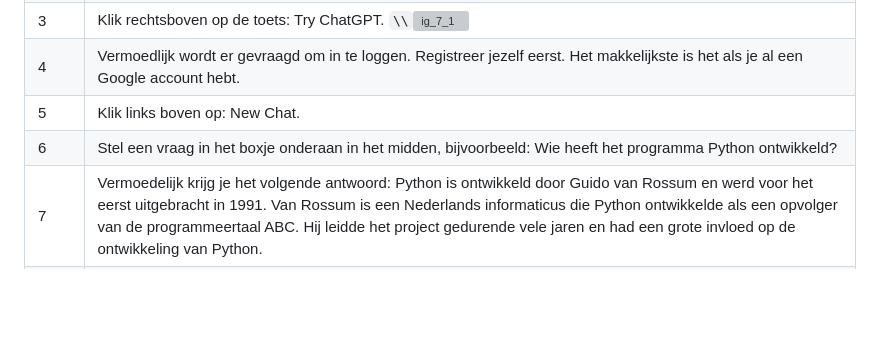
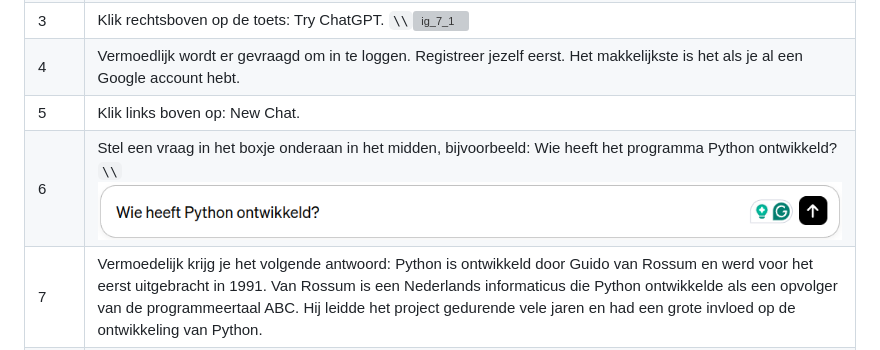
Before and after one commit to rbontekoe/CHATGPTKIDS, a Markdown page: docs/src/chapter7.md, the part around the change. Drawn GitHub-style; pictures changed too: docs/src/assets/fig_7_8.png (added); blank space fills up the shorter version; grey boxes are pictures that could not be loaded.

```diff
--- a/docs/src/chapter7.md
+++ b/docs/src/chapter7.md
@@ -35,7 +35,7 @@ Het blijkt dat het ook Python code voor de Sense-HAT genereren. Je moet wel gere
 | 3 | Klik rechtsboven op de toets: Try ChatGPT. ``\\``![ig_7_1](assets/fig_7_1.png) |
 | 4 | Vermoedlijk wordt er gevraagd om in te loggen. Registreer jezelf eerst. Het makkelijkste is het als je al een Google account hebt. |
 | 5 | Klik links boven op: New Chat. |
-| 6 | Stel een vraag in het boxje onderaan in het midden, bijvoorbeeld: Wie heeft het programma Python ontwikkeld? |
+| 6 | Stel een vraag in het boxje onderaan in het midden, bijvoorbeeld: Wie heeft het programma Python ontwikkeld? ``\\``![fig_7_8](assets/fig_7_8.png) |
 | 7 | Vermoedelijk krijg je het volgende antwoord: Python is ontwikkeld door Guido van Rossum en werd voor het eerst uitgebracht in 1991. Van Rossum is een Nederlands informaticus die Python ontwikkelde als een opvolger van de programmeertaal ABC. Hij leidde het project gedurende vele jaren en had een grote invloed op de ontwikkeling van Python. |
 | 8 | Experimnteer verder, vraag bijvoorbeeld: Wat kun je doen met de sense-hat? |
 ||
```
Also changed, not shown: docs/src/chapter8.md (+1 -4 lines), docs/stable/assets/fig_7_8.png (added), 15 other files.
